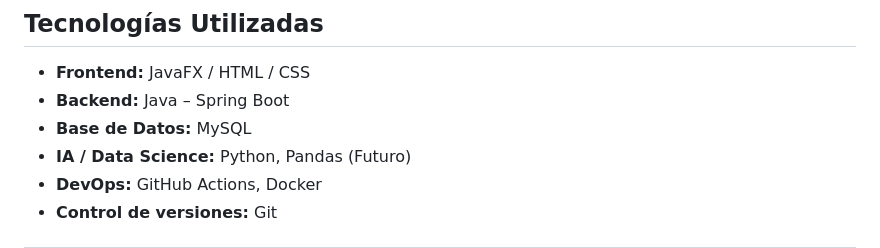
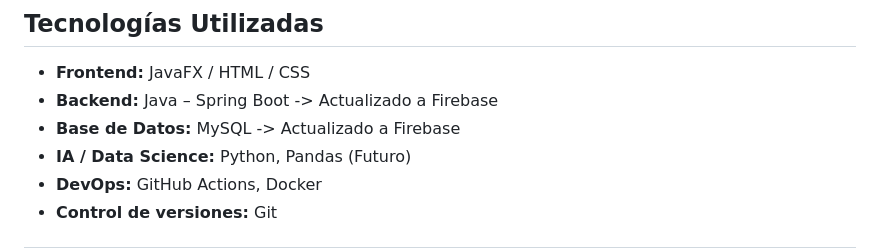
Before and after one commit to puj-course/FIS_2610_3513_G5, a Markdown page: README.md, the part around the change. Drawn GitHub-style.

```diff
--- a/README.md
+++ b/README.md
@@ -19,8 +19,8 @@ StudyHub es una aplicación universitaria diseñada para la gestión integral de
 
 ## Tecnologías Utilizadas
 - **Frontend:** JavaFX / HTML / CSS
-- **Backend:** Java – Spring Boot
-- **Base de Datos:** MySQL
+- **Backend:** Java – Spring Boot -> Actualizado a Firebase
+- **Base de Datos:** MySQL -> Actualizado a Firebase
 - **IA / Data Science:** Python, Pandas (Futuro)
 - **DevOps:** GitHub Actions, Docker
 - **Control de versiones:** Git
```
